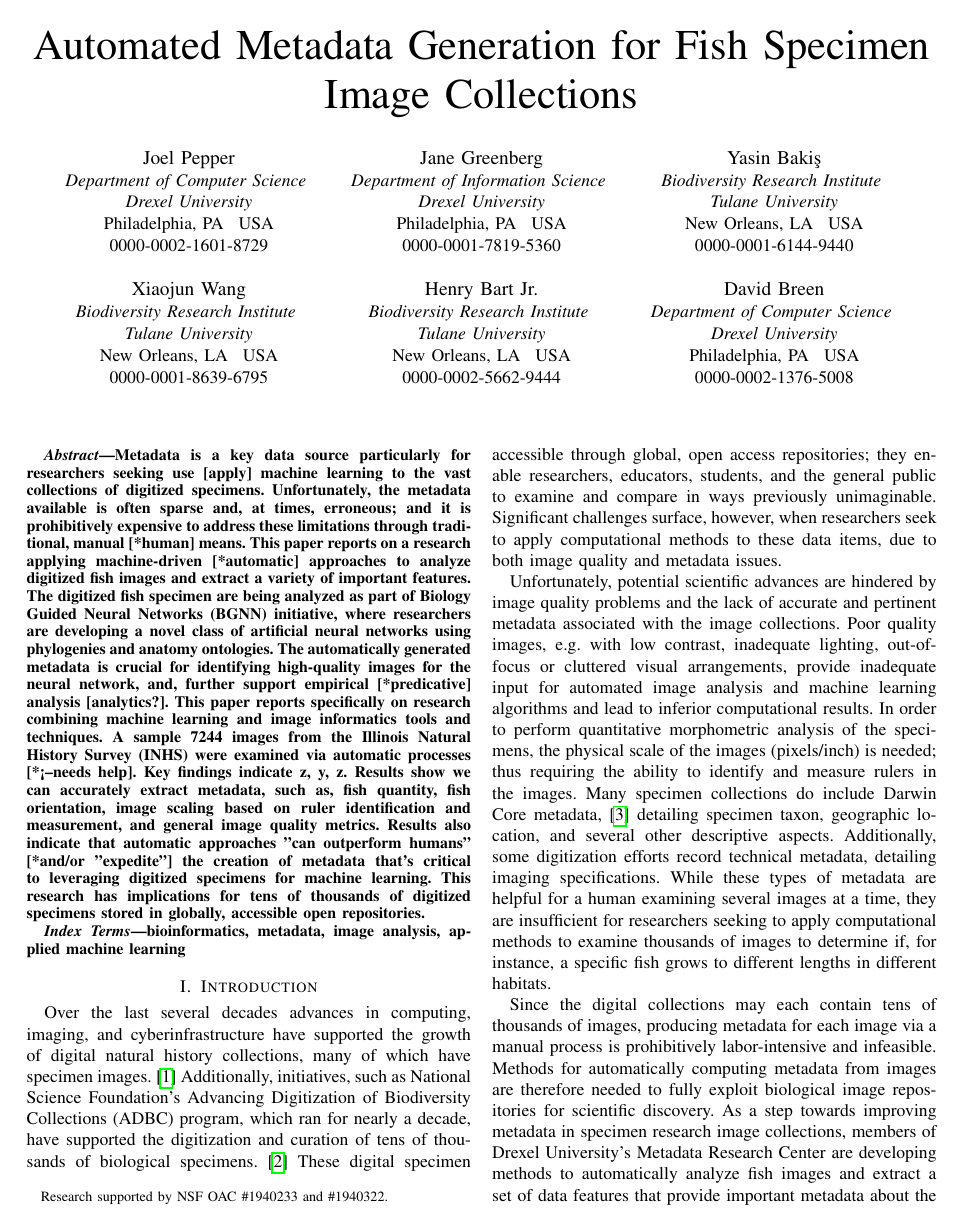
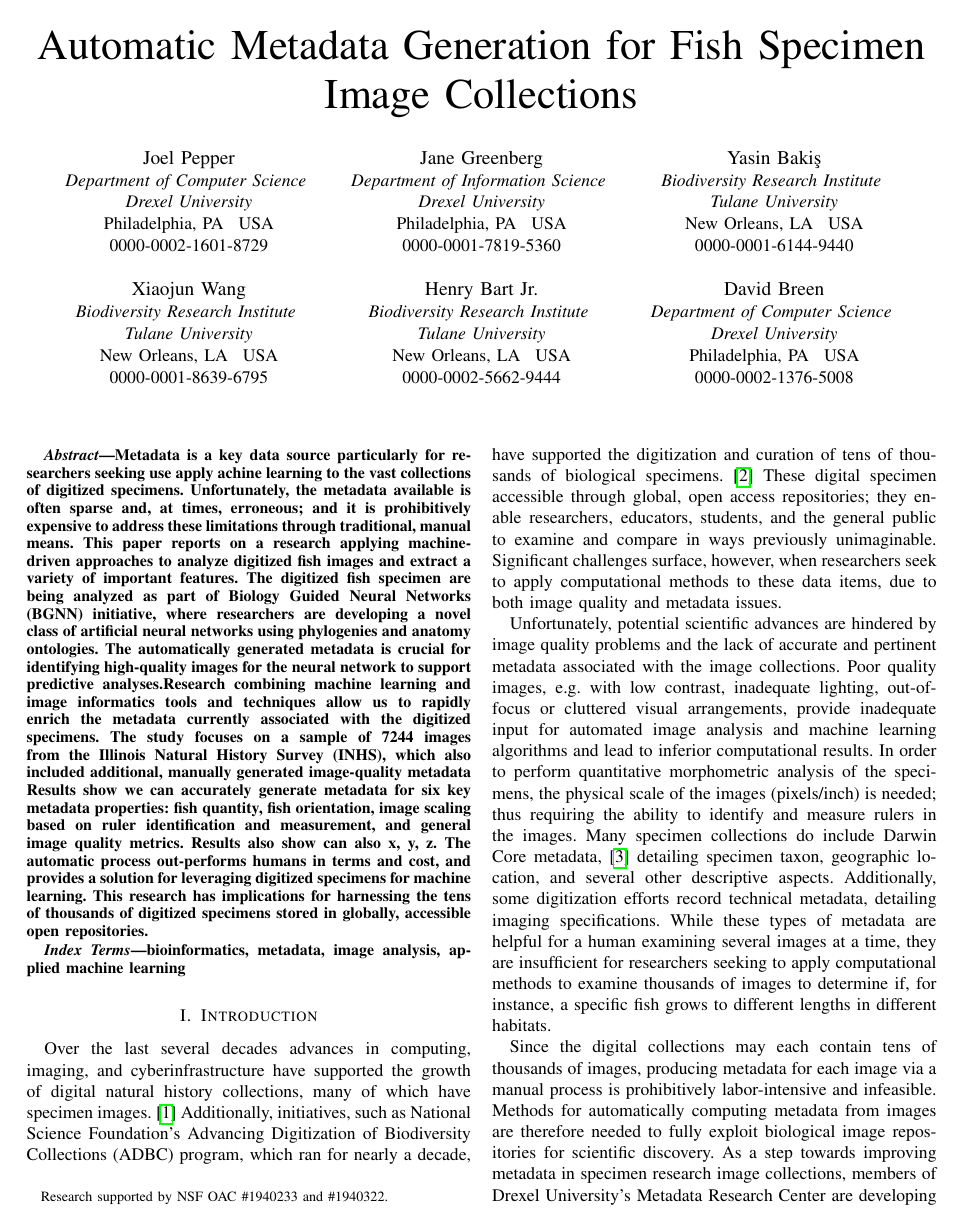
Before and after one commit to thibaulttabarin/BGNN_metadata, a LaTeX paper (paper/paper_new.tex): page 1 of 9. Compiled offline with pdfLaTeX; a missing font is replaced by an installed copy or a similar font; a LaTeX package or settings file that is missing is left out.

Commit message:
Updates from Overleaf

```diff
--- a/paper/paper_new.tex
+++ b/paper/paper_new.tex
@@ -19,7 +19,7 @@
     T\kern-.1667em\lower.7ex\hbox{E}\kern-.125emX}}
 \begin{document}
 
-\title{Automated Metadata Generation for Fish Specimen Image Collections%*\\
+\title{Automatic Metadata Generation for Fish Specimen Image Collections%*\\
     {\footnotesize \thanks{Research supported by NSF OAC \#1940233 and \#1940322.} }}
 
 \author{
@@ -62,9 +62,12 @@ Philadelphia, PA\hspace{3mm}USA\\
 %abstract can be shortened a good bit.
 %can offer an alternative manana..
 \begin{abstract}
-Metadata is a key data source particularly for researchers seeking use [apply] machine learning to the vast collections of digitized specimens. Unfortunately, the metadata available is often sparse and, at times, erroneous; and it is prohibitively expensive to address these limitations through traditional, manual [*human] means. This paper reports on a research applying machine-driven [*automatic] approaches to analyze digitized fish images and extract a variety of important features. The digitized fish specimen are being analyzed as part of Biology Guided Neural Networks (BGNN) initiative, where researchers are developing a novel class of artificial neural networks using phylogenies and anatomy ontologies. The automatically generated metadata is crucial for identifying high-quality images for the neural network, and, further support empirical [*predicative] analysis [analytics?]. This paper reports specifically on research combining machine learning  and  image  informatics tools and techniques. A sample 7244 images from the Illinois Natural History Survey (INHS) were examined via automatic processes [*<--needs help]. Key findings indicate z, y, z.
-%for x, y, z, can we give some numbers? thinking on this.
-Results show we can  accurately extract metadata, such as, fish quantity, fish orientation, image scaling based on ruler identification and measurement, and general image quality metrics. Results also indicate that automatic approaches "can outperform humans" [*and/or "expedite"] the creation of metadata that's critical to leveraging digitized specimens for machine learning. This research has implications for tens of thousands of digitized specimens stored in globally, accessible open repositories.
+Metadata is a key data source particularly for researchers seeking use apply achine learning to the vast collections of digitized specimens. Unfortunately, the metadata available is often sparse and, at times, erroneous; and it is prohibitively expensive to address these limitations through traditional, manual means. This paper reports on a research applying machine-driven approaches to analyze digitized fish images and extract a variety of important features. The digitized fish specimen are being analyzed as part of Biology Guided Neural Networks (BGNN) initiative, where researchers are developing a novel class of artificial neural networks using phylogenies and anatomy ontologies. The automatically generated metadata is crucial for identifying high-quality images for the neural network to support predictive analyses.%predictive analytics?
+Research combining machine learning  and  image  informatics tools and techniques allow us to rapidly enrich the metadata currently associated with the digitized specimens. The study focuses on a sample of 7244 images from the Illinois Natural History Survey (INHS), which also included additional, manually generated image-quality metadata Results show we can  accurately generate metadata for six key %6?
+metadata properties: fish quantity, fish orientation, image scaling based on ruler identification and measurement, and general image quality metrics. Results also show can also x, y, z.
+%to confirm list
+%jg to add note about x, y, z, unless someone else does first
+The automatic process out-performs humans in terms and cost, and provides a solution for leveraging digitized specimens for machine learning. This research has implications for harnessing the tens of thousands of digitized specimens stored in globally, accessible open repositories.
 %[another way to make this last sentence, so we can use the word novel?] the research presented here offers a novel approach for leveraging.
 
 % OLD text - Over the last several decades advances in computing, imaging, and cyberinfrastructure have had a major impact on scientific research and discovery. One area of considerable activity is the digitization of the biological specimens that have been acquired worldwide by museums and other research institutions, undertakings that have produced large image collections.The metadata that is vital for subsequent machine learning, analysis and scientific discovery based on these specimen image repositories is often unavailable, sparse or incorrect. As a step towards improving metadata in specimen research image collections, our team is developing methods for automatically analyzing fish images to extract a variety of important features. These fish specimens are being studied for a larger project entitled Biology Guided Neural Networks (BGNN), which is developing a novel class of artificial neural networks that can exploit the machine readable and predictive knowledge about biology that is available in specimen images, phylogenies and anatomy ontologies. Using a combination of machine learning and image informatics tools and techniques, we can accurately determine metadata such as fish quantity and location within images, fish orientation and other quantitative fish features, image scaling based on ruler identification and measurement, and general image quality metrics for a substantial number of the images being used in the BGNN project.Our goal is to develop image metadata generation methods that both support the research underway within the BGNN project, and provide a framework for future technology developments that can be deployed by repository curators to improve and bolster the metadata they provide with their specimen images. A longer term goal is to extend the image analysis methods for computing quantitative features in support of specific biological investigations.
```
